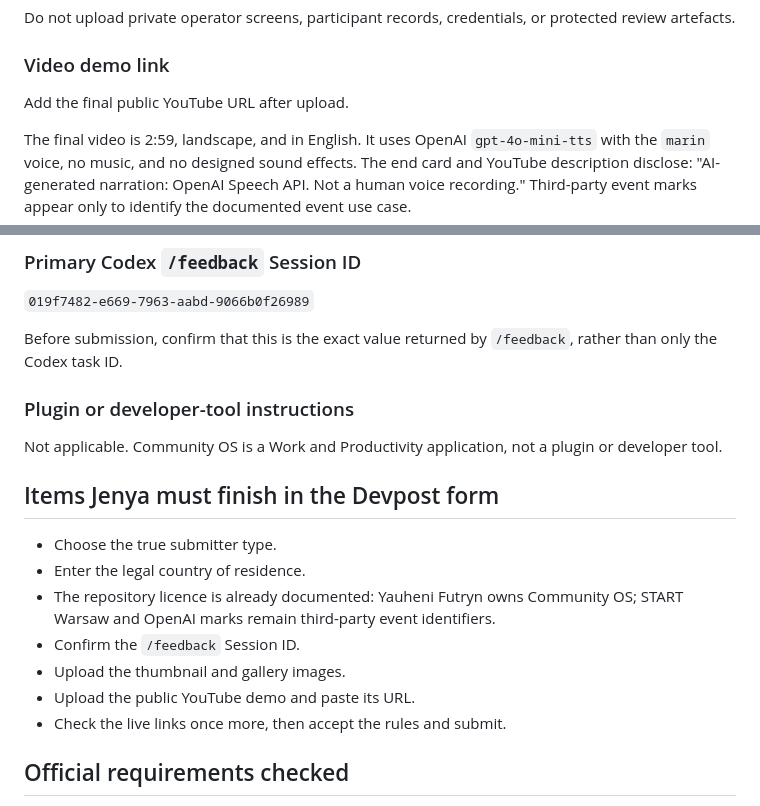
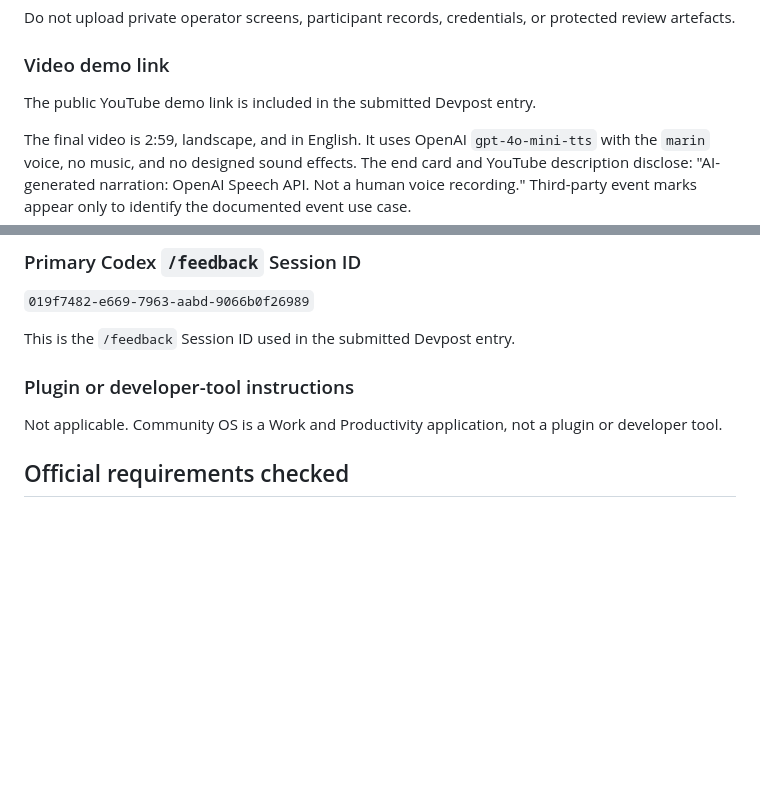
Before and after one commit to yauhenifutryn/start-community-os, a Markdown page: docs/DEVPOST_FORM.md, 2 parts joined by grey strips. Rendered like a GitHub page; blank space fills up the shorter version.

```diff
--- a/docs/DEVPOST_FORM.md
+++ b/docs/DEVPOST_FORM.md
@@ -85,7 +85,7 @@ Do not upload private operator screens, participant records, credentials, or pro
 
 ### Video demo link
 
-Add the final public YouTube URL after upload.
+The public YouTube demo link is included in the submitted Devpost entry.
 
 The final video is 2:59, landscape, and in English. It uses OpenAI `gpt-4o-mini-tts` with the `marin` voice, no music, and no designed sound effects. The end card and YouTube description disclose: "AI-generated narration: OpenAI Speech API. Not a human voice recording." Third-party event marks appear only to identify the documented event use case.
 
@@ -187,21 +187,11 @@ The synthetic path needs no credentials and makes no GitHub, OpenAI, Coresignal,
 
 `019f7482-e669-7963-aabd-9066b0f26989`
 
-Before submission, confirm that this is the exact value returned by `/feedback`, rather than only the Codex task ID.
+This is the `/feedback` Session ID used in the submitted Devpost entry.
 
 ### Plugin or developer-tool instructions
 
 Not applicable. Community OS is a Work and Productivity application, not a plugin or developer tool.
-
-## Items Jenya must finish in the Devpost form
-
-- Choose the true submitter type.
-- Enter the legal country of residence.
-- The repository licence is already documented: Yauheni Futryn owns Community OS; START Warsaw and OpenAI marks remain third-party event identifiers.
-- Confirm the `/feedback` Session ID.
-- Upload the thumbnail and gallery images.
-- Upload the public YouTube demo and paste its URL.
-- Check the live links once more, then accept the rules and submit.
 
 ## Official requirements checked
 
```
Also changed, not shown: docs/BUILD_WEEK_SUBMISSION.md (+3 -12 lines).
